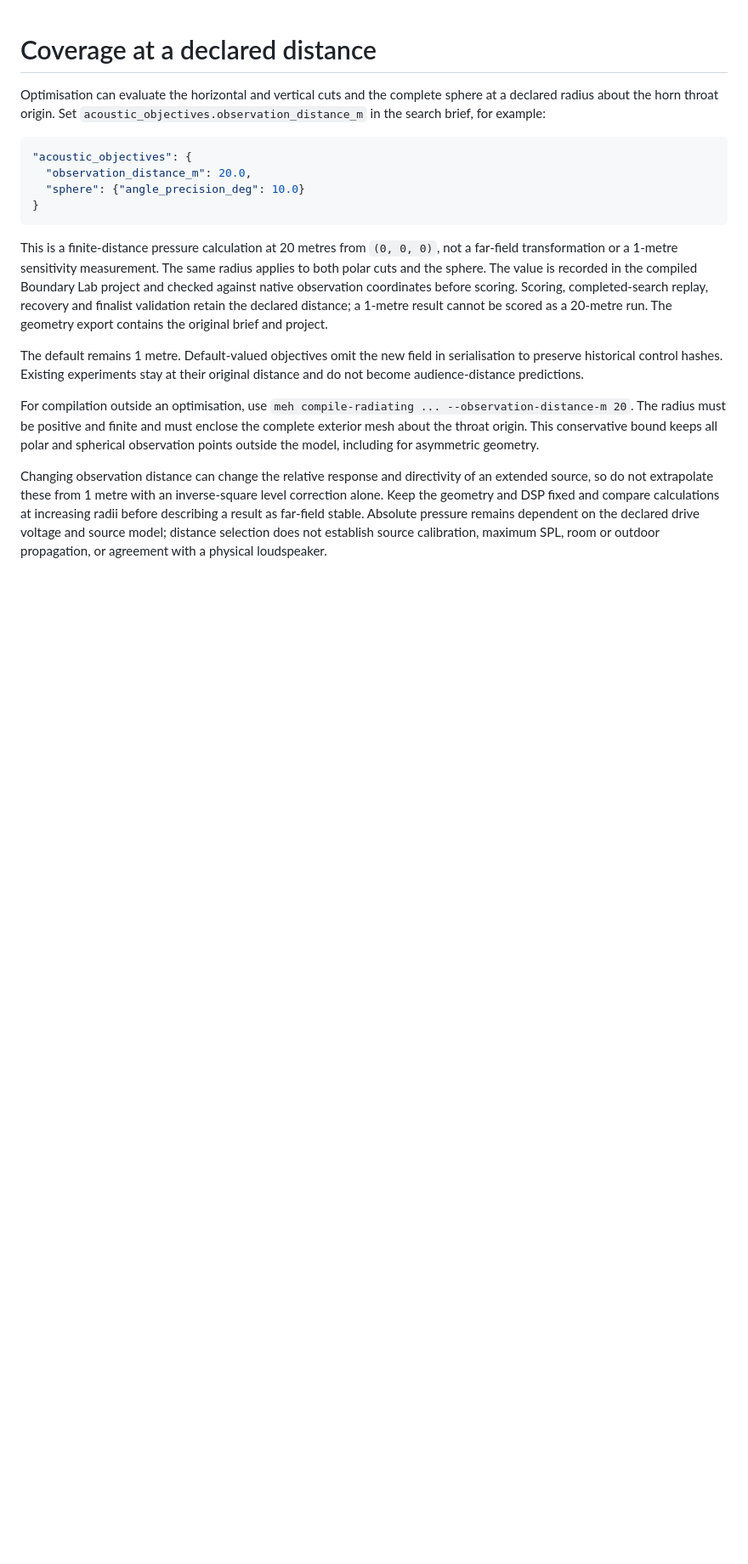
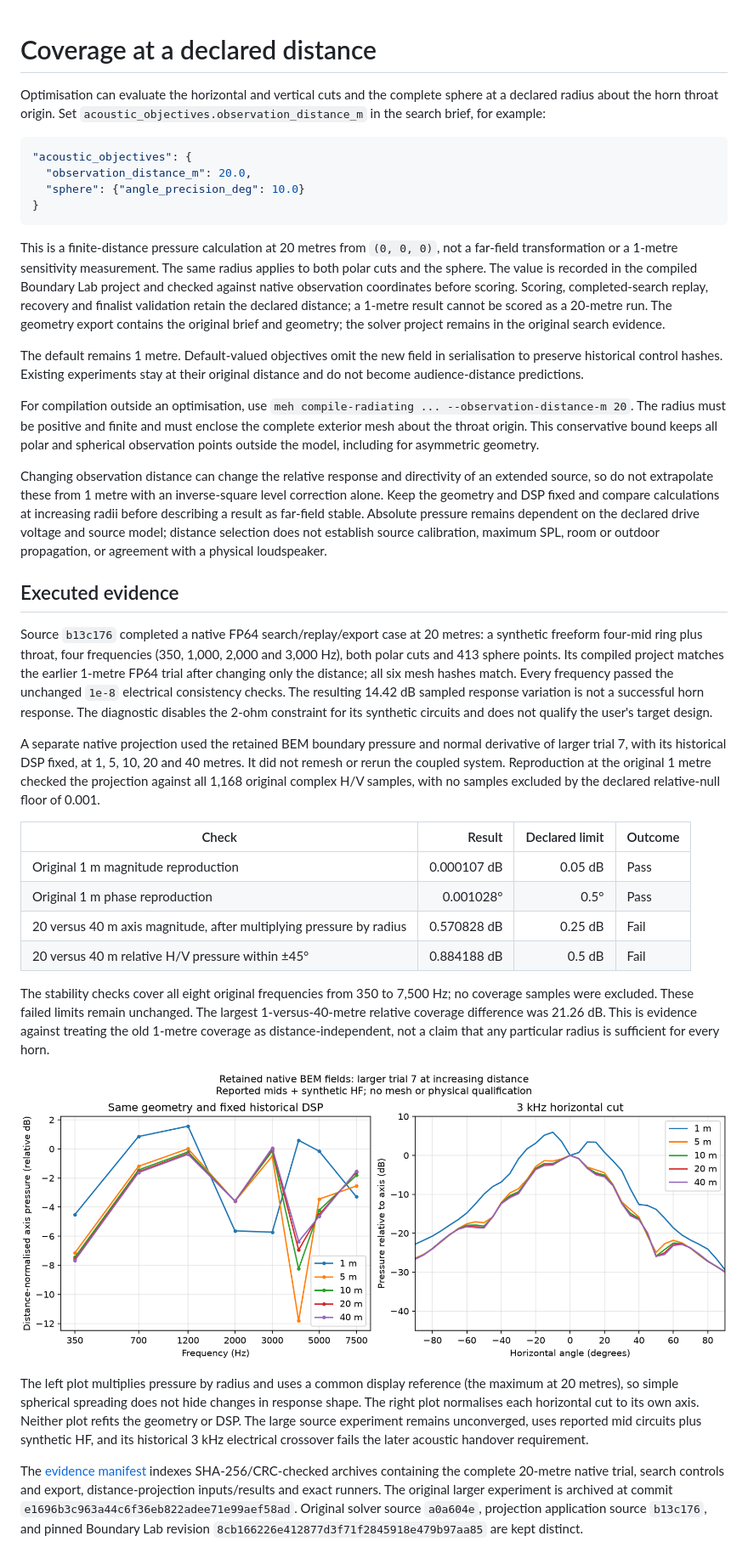
Before and after one commit to timini/meh-design-studio, a Markdown page: docs/observation-distance.md, the part around the change. Shown at 85% size. GitHub-like rendering; pictures changed too: docs/assets/observation-distance.png (added); blank space fills up the shorter version.

Commit message:
Record native distance workflow and failed far-field stability diagnostic

```diff
--- a/docs/observation-distance.md
+++ b/docs/observation-distance.md
@@ -17,7 +17,8 @@ radius applies to both polar cuts and the sphere. The value is recorded in the
 compiled Boundary Lab project and checked against native observation coordinates
 before scoring. Scoring, completed-search replay, recovery and finalist validation
 retain the declared distance; a 1-metre result cannot be scored as a 20-metre run.
-The geometry export contains the original brief and project.
+The geometry export contains the original brief and geometry; the solver project
+remains in the original search evidence.
 
 The default remains 1 metre. Default-valued objectives omit the new field in
 serialisation to preserve historical control hashes. Existing experiments stay at
@@ -36,3 +37,50 @@ at increasing radii before describing a result as far-field stable. Absolute
 pressure remains dependent on the declared drive voltage and source model;
 distance selection does not establish source calibration, maximum SPL, room or
 outdoor propagation, or agreement with a physical loudspeaker.
+
+## Executed evidence
+
+Source `b13c176` completed a native FP64 search/replay/export case at 20 metres:
+a synthetic freeform four-mid ring plus throat, four frequencies (350, 1,000,
+2,000 and 3,000 Hz), both polar cuts and 413 sphere points. Its compiled project
+matches the earlier 1-metre FP64 trial after changing only the distance; all six
+mesh hashes match. Every frequency passed the unchanged `1e-8` electrical
+consistency checks. The resulting 14.42 dB sampled response variation is not a
+successful horn response. The diagnostic disables the 2-ohm constraint for its
+synthetic circuits and does not qualify the user's target design.
+
+A separate native projection used the retained BEM boundary pressure and normal
+derivative of larger trial 7, with its historical DSP fixed, at 1, 5, 10, 20 and
+40 metres. It did not remesh or rerun the coupled system. Reproduction at the
+original 1 metre checked the projection against all 1,168 original complex H/V
+samples, with no samples excluded by the declared relative-null floor of 0.001.
+
+| Check | Result | Declared limit | Outcome |
+| --- | ---: | ---: | --- |
+| Original 1 m magnitude reproduction | 0.000107 dB | 0.05 dB | Pass |
+| Original 1 m phase reproduction | 0.001028° | 0.5° | Pass |
+| 20 versus 40 m axis magnitude, after multiplying pressure by radius | 0.570828 dB | 0.25 dB | Fail |
+| 20 versus 40 m relative H/V pressure within ±45° | 0.884188 dB | 0.5 dB | Fail |
+
+The stability checks cover all eight original frequencies from 350 to 7,500 Hz;
+no coverage samples were excluded. These failed limits remain unchanged. The
+largest 1-versus-40-metre relative coverage difference was 21.26 dB. This is
+evidence against treating the old 1-metre coverage as distance-independent, not
+a claim that any particular radius is sufficient for every horn.
+
+![Same large candidate and DSP evaluated at increasing distance](assets/observation-distance.png)
+
+The left plot multiplies pressure by radius and uses a common display reference
+(the maximum at 20 metres), so simple spherical spreading does not hide changes
+in response shape. The right plot normalises each horizontal cut to its own axis.
+Neither plot refits the geometry or DSP. The large source experiment remains
+unconverged, uses reported mid circuits plus synthetic HF, and its historical
+3 kHz electrical crossover fails the later acoustic handover requirement.
+
+The [evidence manifest](../validation/evidence/observation-distance/report.json)
+indexes SHA-256/CRC-checked archives containing the complete 20-metre native trial,
+search controls and export, distance-projection inputs/results and exact runners.
+The original larger experiment is archived at commit
+`e1696b3c963a44c6f36eb822adee71e99aef58ad`. Original solver source `a0a604e`,
+projection application source `b13c176`, and pinned Boundary Lab revision
+`8cb166226e412877d3f71f2845918e479b97aa85` are kept distinct.
```
Also changed, not shown: docs/implementation-status.md (+14 -1 lines), 4 other files.
